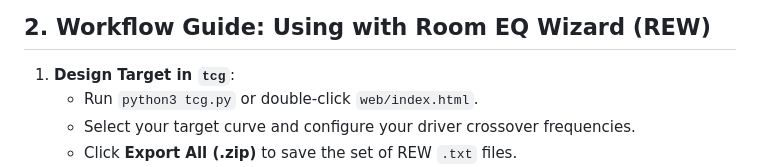
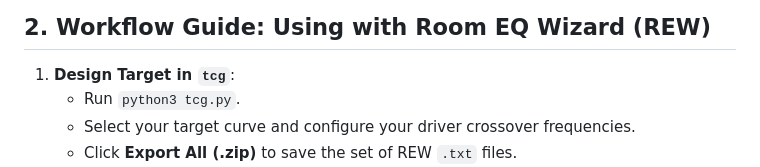
Before and after one commit to jfujitani/target-curve-generator, a Markdown page: docs/target_curve_generator_spec.md, the part around the change. GitHub-like rendering.

```diff
--- a/docs/target_curve_generator_spec.md
+++ b/docs/target_curve_generator_spec.md
@@ -37,7 +37,7 @@ This document describes the capabilities, acoustic crossover design, preset curv
 ## 2. Workflow Guide: Using with Room EQ Wizard (REW)
 
 1. **Design Target in `tcg`**:
-   - Run `python3 tcg.py` or double-click `web/index.html`.
+   - Run `python3 tcg.py`.
    - Select your target curve and configure your driver crossover frequencies.
    - Click **Export All (.zip)** to save the set of REW `.txt` files.
 2. **Import into REW**:
```
Also changed, not shown: docs/detailed_design.md (+1 -1 lines).
